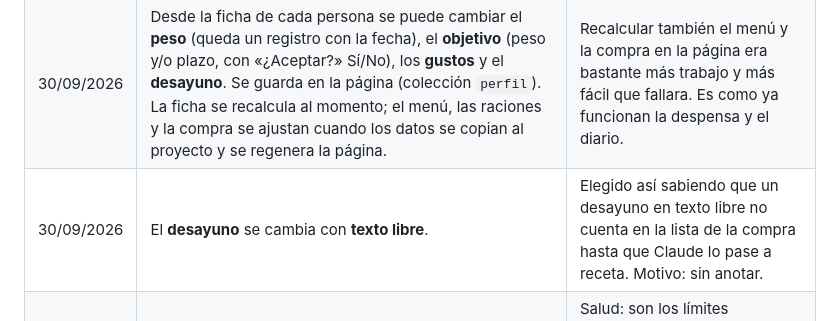
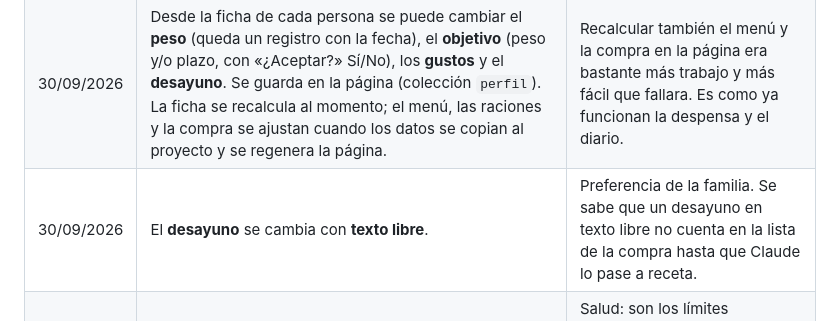
Before and after one commit to colladoterroba-desing/AgenteMenu, a Markdown page: decisions.md, the part around the change. Drawn GitHub-style.

Commit message:
decisions.md: motivo del desayuno en texto libre
Co-Authored-By: Claude Opus 5.5 <noreply@anthropic.com>
Claude-Session: https://claude.ai/code/session_019riR6bFMR6GFtjALyf9kGz

```diff
--- a/decisions.md
+++ b/decisions.md
@@ -37,7 +37,7 @@ Cuando no se anotó el motivo en su momento, figura «sin anotar».
 | 30/09/2026 | Tupper de RFA (frío) de lunes a jueves; CCT (para recalentar) de lunes a miércoles. | RFA amplía al jueves desde el 30/09/2026. |
 | 30/09/2026 | **Alias en lugar de siglas** en la web y los PDF: CCT = Cristina, RFA = Ricardo, RFC = Ricardo hijo, AFC = Alicia. Los datos siguen usando las siglas por dentro. | Que la página se lea con nombres y no con siglas. |
 | 30/09/2026 | Desde la ficha de cada persona se puede cambiar el **peso** (queda un registro con la fecha), el **objetivo** (peso y/o plazo, con «¿Aceptar?» Sí/No), los **gustos** y el **desayuno**. Se guarda en la página (colección `perfil`). La ficha se recalcula al momento; el menú, las raciones y la compra se ajustan cuando los datos se copian al proyecto y se regenera la página. | Recalcular también el menú y la compra en la página era bastante más trabajo y más fácil que fallara. Es como ya funcionan la despensa y el diario. |
-| 30/09/2026 | El **desayuno** se cambia con **texto libre**. | Elegido así sabiendo que un desayuno en texto libre no cuenta en la lista de la compra hasta que Claude lo pase a receta. Motivo: sin anotar. |
+| 30/09/2026 | El **desayuno** se cambia con **texto libre**. | Preferencia de la familia. Se sabe que un desayuno en texto libre no cuenta en la lista de la compra hasta que Claude lo pase a receta. |
 | 30/09/2026 | Un objetivo nuevo solo se puede aceptar si: no baja de IMC 18,5, no pasa de 1 kg por semana y no obliga a comer menos que el metabolismo basal. Solo adultos. | Salud: son los límites habituales de una pérdida de peso segura. Los menores no tienen objetivo de peso (su pediatra). Confirmado por la familia el 30/09/2026. |
 
 ## Compra, despensa y cantidades
```
